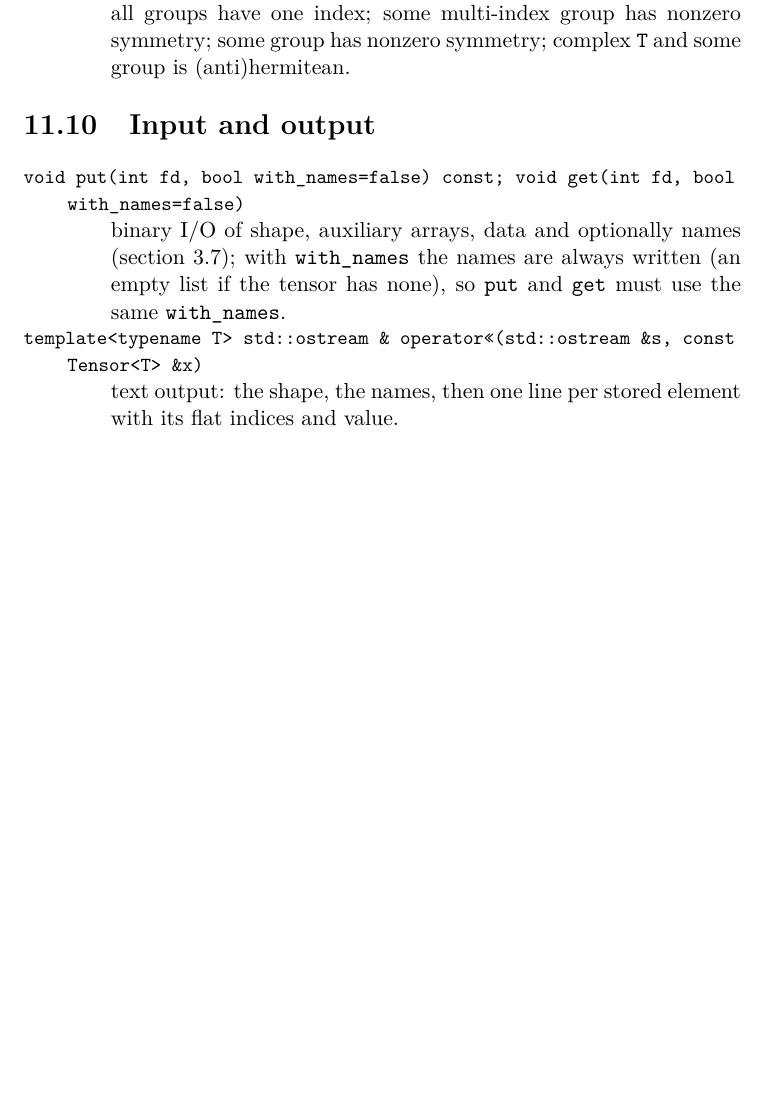
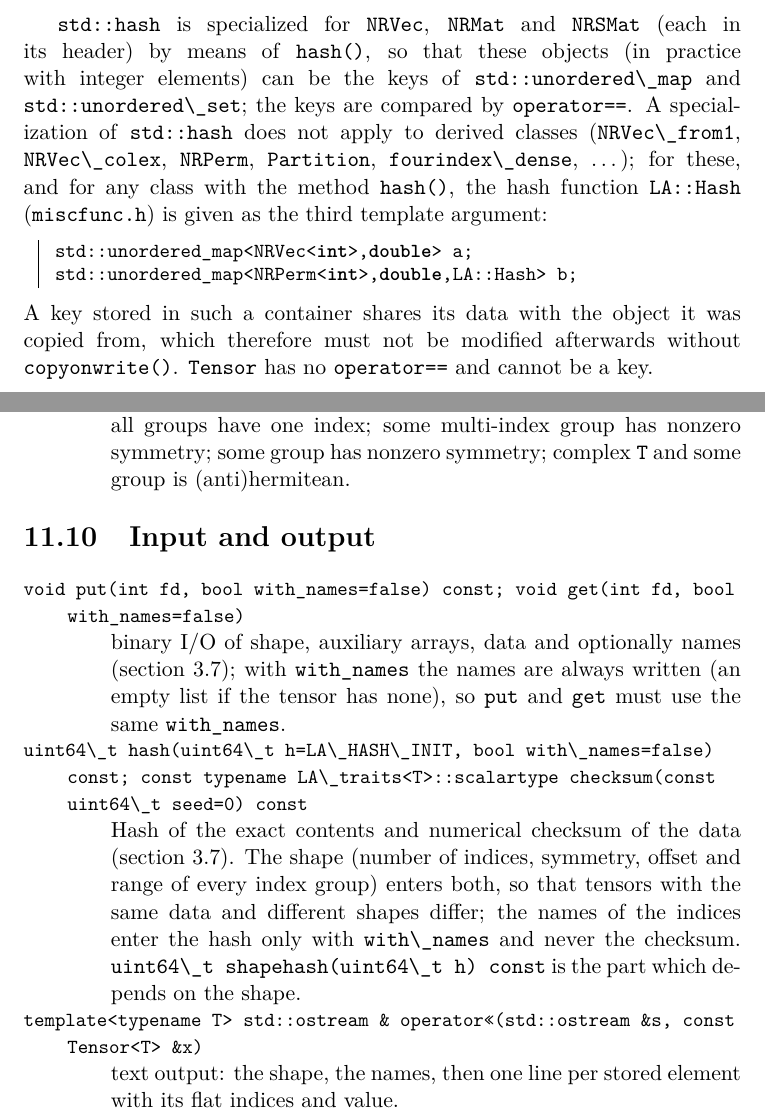
Before and after one commit to jpittner2/LA_library, a LaTeX thesis (doc/manual.tex, which reads doc/concepts.tex, doc/tensor.tex): part of page 175 of 257 before the commit and two parts of pages 29 and 176 of 258 after it, the two joined at a grey line, cut at the place of the change, the shorter picture padded with empty space. Compiled offline with pdfLaTeX.

Commit message:
working on hash(), also for tensor

```diff
--- a/doc/concepts.tex
+++ b/doc/concepts.tex
@@ -338,3 +339,16 @@ the user can replace (section~\ref{sec:utilities:random}), and on the order of a
 frozen: their values are meant to be stored in files and will not change in later versions. The method
 \code{checksum} is formally a template, so that traits of user-defined element types need not define
 \code{scalartype} unless \code{checksum} is called for them.
+
+\code{std::hash} is specialized for \code{NRVec}, \code{NRMat} and \code{NRSMat} (each in its header) by means
+of \code{hash()}, so that these objects (in practice with integer elements) can be the keys of
+\code{std::unordered\_map} and \code{std::unordered\_set}; the keys are compared by \code{operator==}. A specialization
+of \code{std::hash} does not apply to derived classes (\code{NRVec\_from1}, \code{NRVec\_colex}, \code{NRPerm},
+\code{Partition}, \code{fourindex\_dense}, \dots); for these, and for any class with the method \code{hash()}, the
+hash function \code{LA::Hash} (\code{miscfunc.h}) is given as the third template argument:
+\begin{lstlisting}
+std::unordered_map<NRVec<int>,double> a;
+std::unordered_map<NRPerm<int>,double,LA::Hash> b;
+\end{lstlisting}
+A key stored in such a container shares its data with the object it was copied from, which therefore must not be
+modified afterwards without \code{copyonwrite()}. \code{Tensor} has no \code{operator==} and cannot be a key.
--- a/doc/tensor.tex
+++ b/doc/tensor.tex
@@ -318,6 +318,7 @@ indexing, which is the same as the matrix convention above for \code{x} built by
 
 \begin{lareference}
 \lafunc{void put(int fd, bool with_names=false) const; void get(int fd, bool with_names=false)}{binary I/O of shape, auxiliary arrays, data and optionally names (section~\ref{sec:concepts:io}); with \code{with_names} the names are always written (an empty list if the tensor has none), so \code{put} and \code{get} must use the same \code{with_names}.}
+\lafunc{uint64\_t hash(uint64\_t h=LA\_HASH\_INIT, bool with\_names=false) const; const typename LA\_traits<T>::scalartype checksum(const uint64\_t seed=0) const}{Hash of the exact contents and numerical checksum of the data (section~\ref{sec:concepts:io}). The shape (number of indices, symmetry, offset and range of every index group) enters both, so that tensors with the same data and different shapes differ; the names of the indices enter the hash only with \code{with\_names} and never the checksum. \code{uint64\_t shapehash(uint64\_t h) const} is the part which depends on the shape.}
 \lafunc{template<typename T> std::ostream & operator<<(std::ostream &s, const Tensor<T> &x)}{text output: the shape, the names, then one line per stored element with its flat indices and value.}
 \lafunc{template<typename T> std::istream & operator>>(std::istream &s, Tensor<T> &x)}{reads the format written by \code{<<}.}
 \lafunc{std::ostream & operator<<(std::ostream &s, const INDEXGROUP &x); std::istream & operator>>(std::istream &s, INDEXGROUP &x)}{\code{number symmetry offset range}.}
```
Also changed, not shown: doc/utilities.tex (+1 -0 lines), doc/concepts.tex (3 more changed lines), 6 other files.
